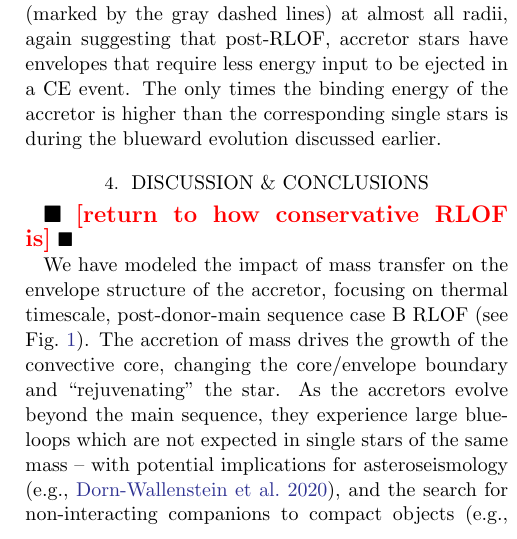
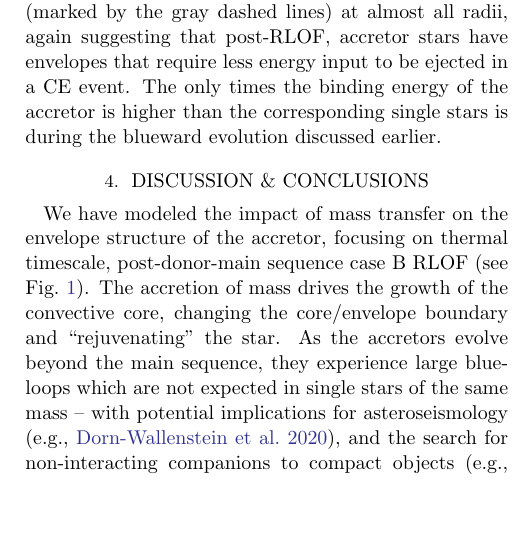
Before and after one commit to mathren/CE_accretors, a LaTeX paper (src/tex/CE_accretors.tex): part of one column of page 8 of 15, cut so that both start at the same text, the shorter picture padded with empty space. Compiled offline with pdfLaTeX; a LaTeX package or settings file that is missing is left out; an older LaTeX class or package is replaced by its successor.

Commit message:
[skip ci] one less todo

```diff
--- a/src/tex/CE_accretors.tex
+++ b/src/tex/CE_accretors.tex
@@ -548,8 +548,6 @@ blueward evolution discussed earlier.
 \section{Discussion \& Conclusions}
 \label{sec:conclusions}
 
-\todo{return to how conservative RLOF is}
-
 We have modeled the impact of mass transfer on the envelope structure
 of the accretor, focusing on thermal timescale, post-donor-main
 sequence case B RLOF (see \Figref{fig:HRD}). The accretion of mass
```
